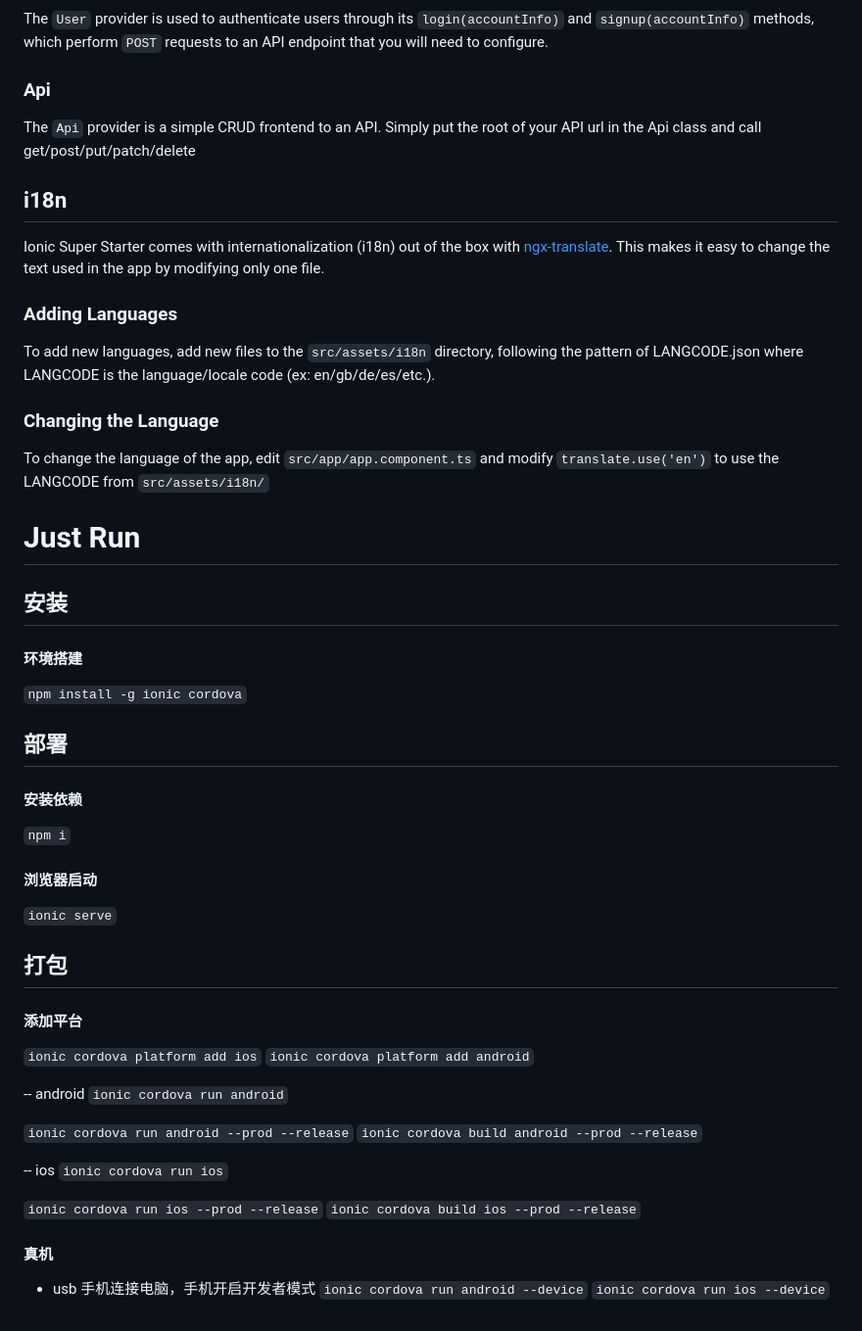
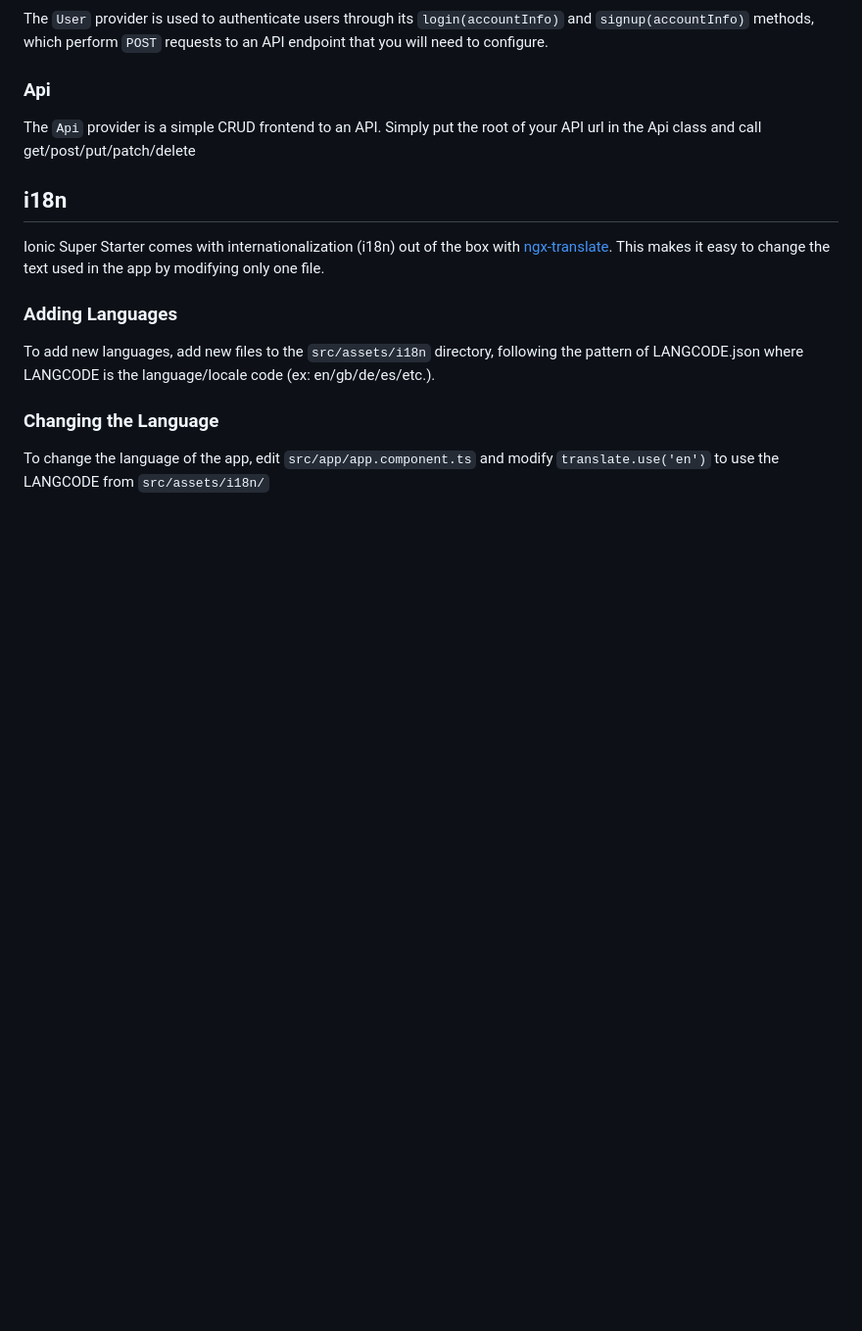
Before and after one commit to SpringForAll/spring4all-app, a Markdown page: README.md, the part around the change printed below. Shown: that part at 98% size. GitHub-like rendering; blank space fills up the shorter version.

```diff
--- a/README.md
+++ b/README.md
@@ -64,42 +109,3 @@ To add new languages, add new files to the `src/assets/i18n` directory, followin
 ### Changing the Language
 
 To change the language of the app, edit `src/app/app.component.ts` and modify `translate.use('en')` to use the LANGCODE from `src/assets/i18n/`
-
-
-
-# Just Run
-
-## 安装
-
-#### 环境搭建
-`npm install -g ionic cordova`
-
-## 部署
-#### 安装依赖
-`npm i`
-#### 浏览器启动
-`ionic serve`
-
-## 打包
-#### 添加平台
-`ionic cordova platform add ios`
-`ionic cordova platform add android`
-
-
--- android
-`ionic cordova run android`
-
-`ionic cordova run android --prod --release`
-`ionic cordova build android --prod --release`
-
--- ios
-`ionic cordova run ios`
-
-`ionic cordova run ios --prod --release`
-`ionic cordova build ios --prod --release`
-
-#### 真机
-
-- usb 手机连接电脑，手机开启开发者模式
-`ionic cordova run android --device`
-`ionic cordova run ios --device`
```
Also changed, not shown: other parts of README.md (+48 -3 lines), doc/super2.png, 4 other files.
